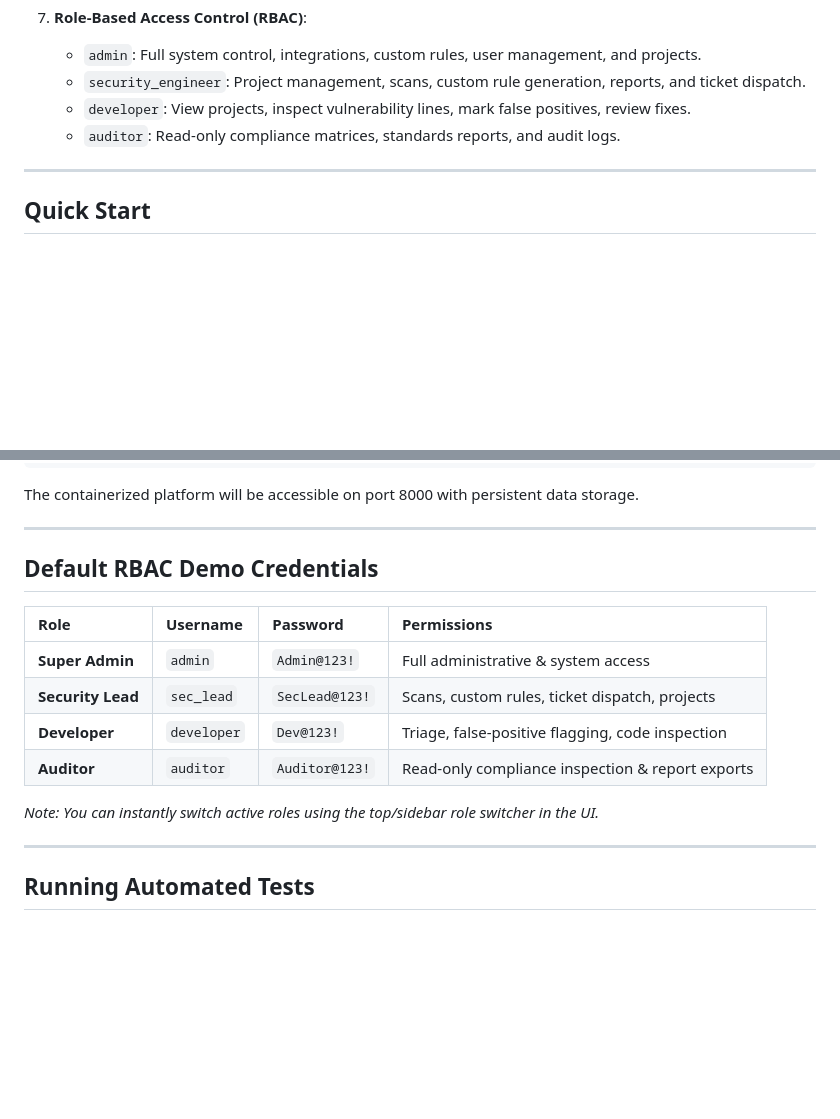
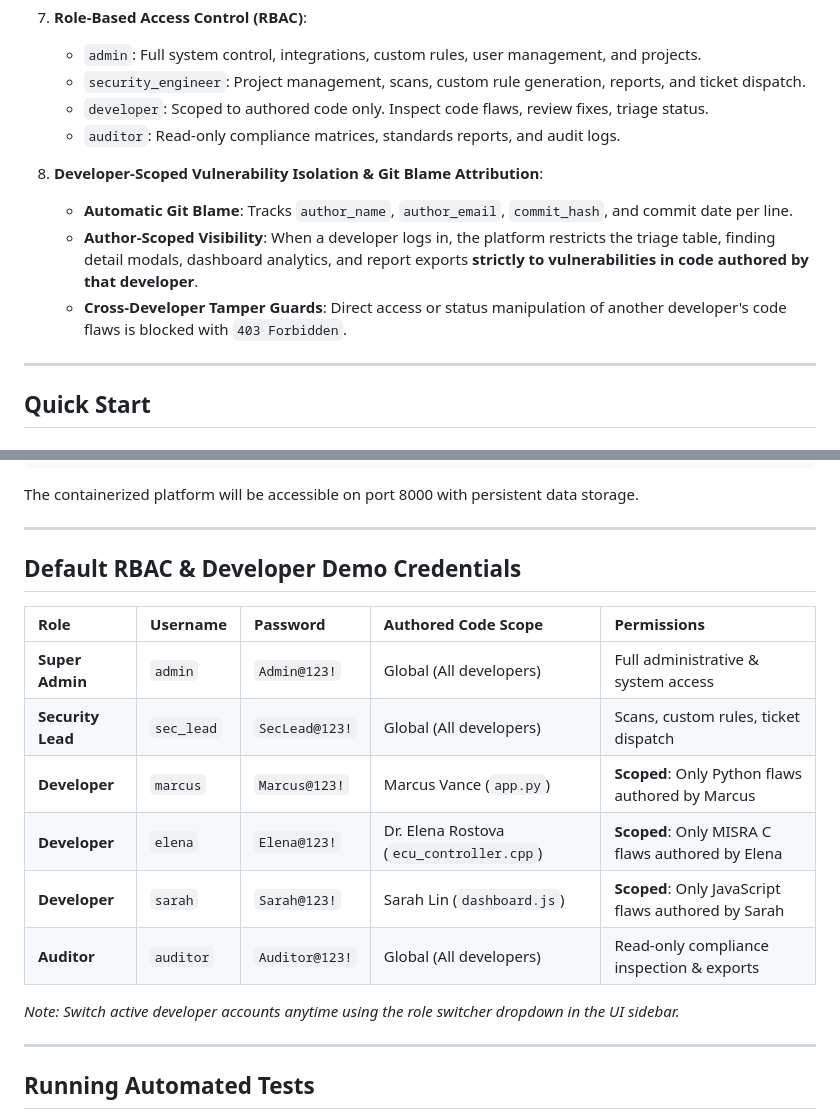
Before and after one commit to meback507/sentinal-scanner, a Markdown page: README.md, 2 parts joined by grey strips. GitHub-like rendering; blank space fills up the shorter version.

Commit message:
docs: document developer-scoped vulnerability isolation and demo accounts in README

```diff
--- a/README.md
+++ b/README.md
@@ -46,8 +46,13 @@
 7. **Role-Based Access Control (RBAC)**:
    - `admin`: Full system control, integrations, custom rules, user management, and projects.
    - `security_engineer`: Project management, scans, custom rule generation, reports, and ticket dispatch.
-   - `developer`: View projects, inspect vulnerability lines, mark false positives, review fixes.
+   - `developer`: Scoped to authored code only. Inspect code flaws, review fixes, triage status.
    - `auditor`: Read-only compliance matrices, standards reports, and audit logs.
+
+8. **Developer-Scoped Vulnerability Isolation & Git Blame Attribution**:
+   - **Automatic Git Blame**: Tracks `author_name`, `author_email`, `commit_hash`, and commit date per line.
+   - **Author-Scoped Visibility**: When a developer logs in, the platform restricts the triage table, finding detail modals, dashboard analytics, and report exports **strictly to vulnerabilities in code authored by that developer**.
+   - **Cross-Developer Tamper Guards**: Direct access or status manipulation of another developer's code flaws is blocked with `403 Forbidden`.
 
 ---
 
@@ -68,16 +73,18 @@ The containerized platform will be accessible on port 8000 with persistent data
 
 ---
 
-## Default RBAC Demo Credentials
+## Default RBAC & Developer Demo Credentials
 
-| Role | Username | Password | Permissions |
-| :--- | :--- | :--- | :--- |
-| **Super Admin** | `admin` | `Admin@123!` | Full administrative & system access |
-| **Security Lead** | `sec_lead` | `SecLead@123!` | Scans, custom rules, ticket dispatch, projects |
-| **Developer** | `developer` | `Dev@123!` | Triage, false-positive flagging, code inspection |
-| **Auditor** | `auditor` | `Auditor@123!` | Read-only compliance inspection & report exports |
+| Role | Username | Password | Authored Code Scope | Permissions |
+| :--- | :--- | :--- | :--- | :--- |
+| **Super Admin** | `admin` | `Admin@123!` | Global (All developers) | Full administrative & system access |
+| **Security Lead** | `sec_lead` | `SecLead@123!` | Global (All developers) | Scans, custom rules, ticket dispatch |
+| **Developer** | `marcus` | `Marcus@123!` | Marcus Vance (`app.py`) | **Scoped**: Only Python flaws authored by Marcus |
+| **Developer** | `elena` | `Elena@123!` | Dr. Elena Rostova (`ecu_controller.cpp`) | **Scoped**: Only MISRA C flaws authored by Elena |
+| **Developer** | `sarah` | `Sarah@123!` | Sarah Lin (`dashboard.js`) | **Scoped**: Only JavaScript flaws authored by Sarah |
+| **Auditor** | `auditor` | `Auditor@123!` | Global (All developers) | Read-only compliance inspection & exports |
 
-*Note: You can instantly switch active roles using the top/sidebar role switcher in the UI.*
+*Note: Switch active developer accounts anytime using the role switcher dropdown in the UI sidebar.*
 
 ---
 
```
